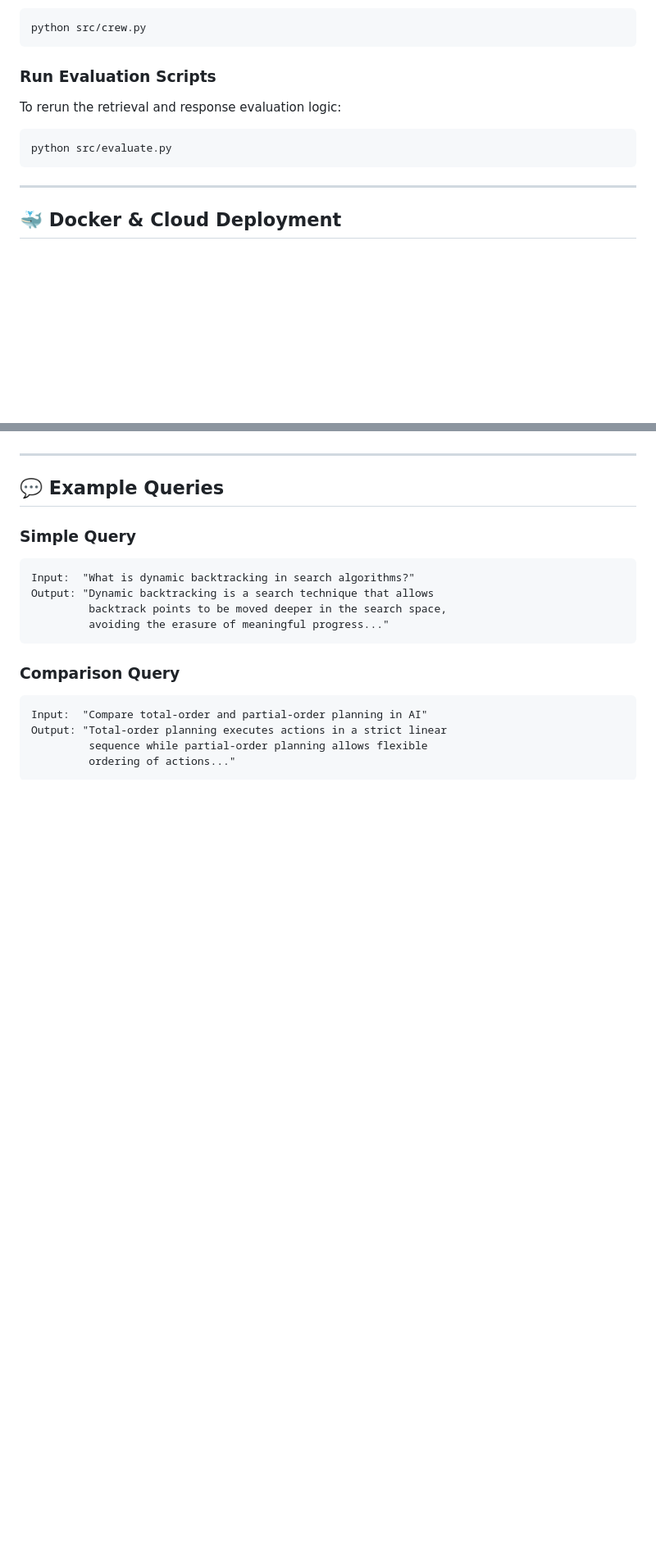
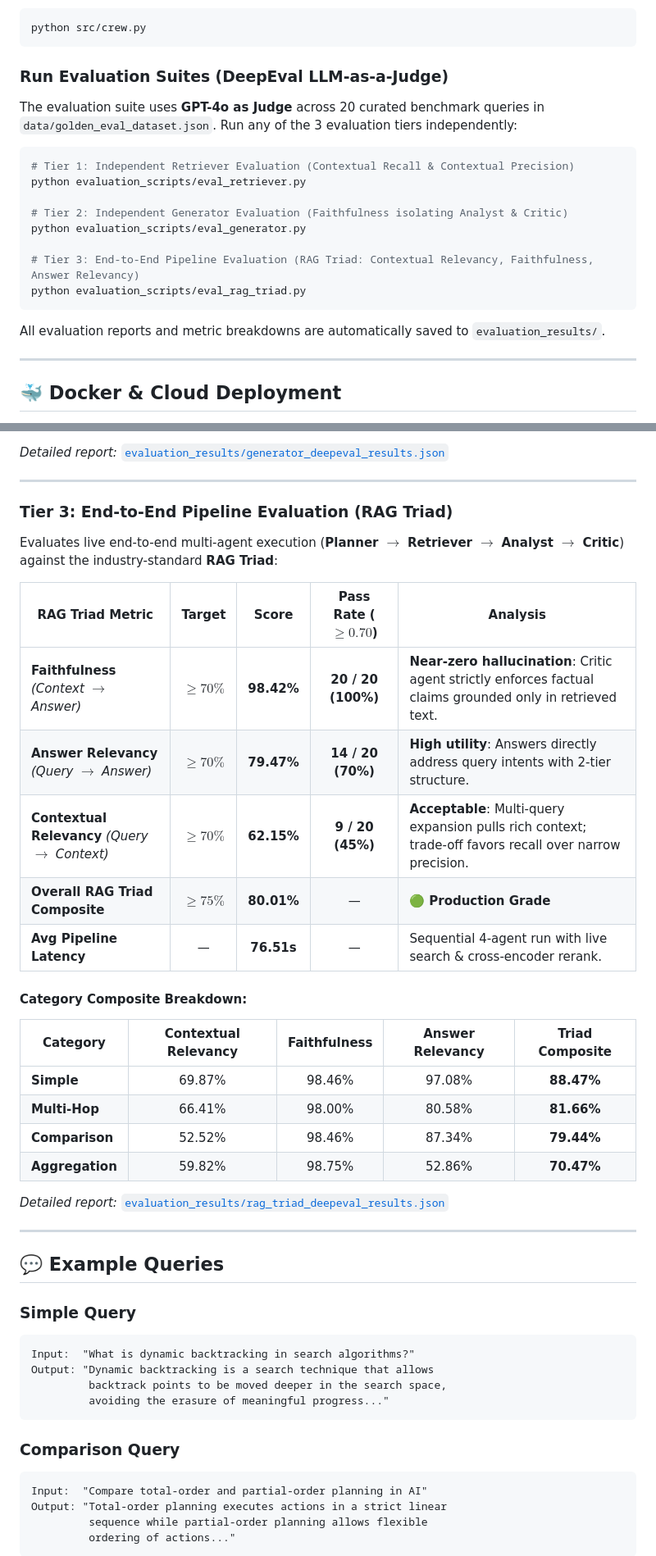
Before and after one commit to Vaibhavjain22/REASEARCH_CORPUS_AGENT, a Markdown page: README.md, 2 parts joined by grey strips. Shown at 82% size. Drawn GitHub-style; blank space fills up the shorter version.

````diff
--- a/README.md
+++ b/README.md
@@ -314,13 +322,22 @@ You can run the multi-agent pipeline directly from the command line:
 python src/crew.py
 ```
 
-### Run Evaluation Scripts
+### Run Evaluation Suites (DeepEval LLM-as-a-Judge)
 
-To rerun the retrieval and response evaluation logic:
+The evaluation suite uses **GPT-4o as Judge** across 20 curated benchmark queries in `data/golden_eval_dataset.json`. Run any of the 3 evaluation tiers independently:
 
 ```bash
-python src/evaluate.py
+# Tier 1: Independent Retriever Evaluation (Contextual Recall & Contextual Precision)
+python evaluation_scripts/eval_retriever.py
+
+# Tier 2: Independent Generator Evaluation (Faithfulness isolating Analyst & Critic)
+python evaluation_scripts/eval_generator.py
+
+# Tier 3: End-to-End Pipeline Evaluation (RAG Triad: Contextual Relevancy, Faithfulness, Answer Relevancy)
+python evaluation_scripts/eval_rag_triad.py
 ```
+
+All evaluation reports and metric breakdowns are automatically saved to `evaluation_results/`.
 
 ---
 
@@ -383,3 +431,27 @@ Full evaluation report available in [evaluation/results.json](evaluation/results
+*Detailed report:* [`evaluation_results/generator_deepeval_results.json`](evaluation_results/generator_deepeval_results.json)
+
+---
+
+### Tier 3: End-to-End Pipeline Evaluation (RAG Triad)
+Evaluates live end-to-end multi-agent execution (**Planner $\to$ Retriever $\to$ Analyst $\to$ Critic**) against the industry-standard **RAG Triad**:
+
+| RAG Triad Metric | Target | Score | Pass Rate ($\ge 0.70$) | Analysis |
+|---|:---:|:---:|:---:|---|
+| **Faithfulness** *(Context $\to$ Answer)* | $\ge 70\%$ | **98.42%** | **20 / 20 (100%)** | **Near-zero hallucination**: Critic agent strictly enforces factual claims grounded only in retrieved text. |
+| **Answer Relevancy** *(Query $\to$ Answer)* | $\ge 70\%$ | **79.47%** | **14 / 20 (70%)** | **High utility**: Answers directly address query intents with 2-tier structure. |
+| **Contextual Relevancy** *(Query $\to$ Context)* | $\ge 70\%$ | **62.15%** | **9 / 20 (45%)** | **Acceptable**: Multi-query expansion pulls rich context; trade-off favors recall over narrow precision. |
+| **Overall RAG Triad Composite** | $\ge 75\%$ | **80.01%** | — | 🟢 **Production Grade** |
+| **Avg Pipeline Latency** | — | **76.51s** | — | Sequential 4-agent run with live search & cross-encoder rerank. |
+
+#### Category Composite Breakdown:
+| Category | Contextual Relevancy | Faithfulness | Answer Relevancy | **Triad Composite** |
+|---|:---:|:---:|:---:|:---:|
+| **Simple** | 69.87% | 98.46% | 97.08% | **88.47%** |
+| **Multi-Hop** | 66.41% | 98.00% | 80.58% | **81.66%** |
+| **Comparison** | 52.52% | 98.46% | 87.34% | **79.44%** |
+| **Aggregation** | 59.82% | 98.75% | 52.86% | **70.47%** |
+
+*Detailed report:* [`evaluation_results/rag_triad_deepeval_results.json`](evaluation_results/rag_triad_deepeval_results.json)
 
 ---
 
````
Also changed, not shown: other parts of README.md (+62 -23 lines).
